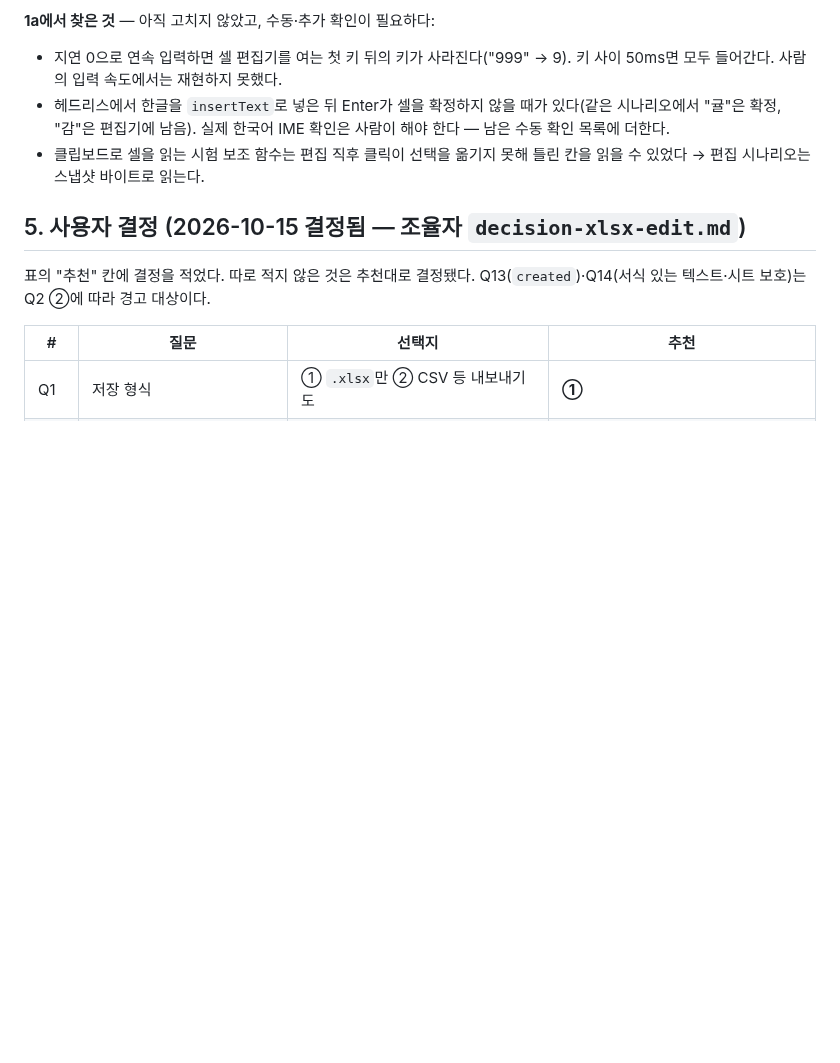
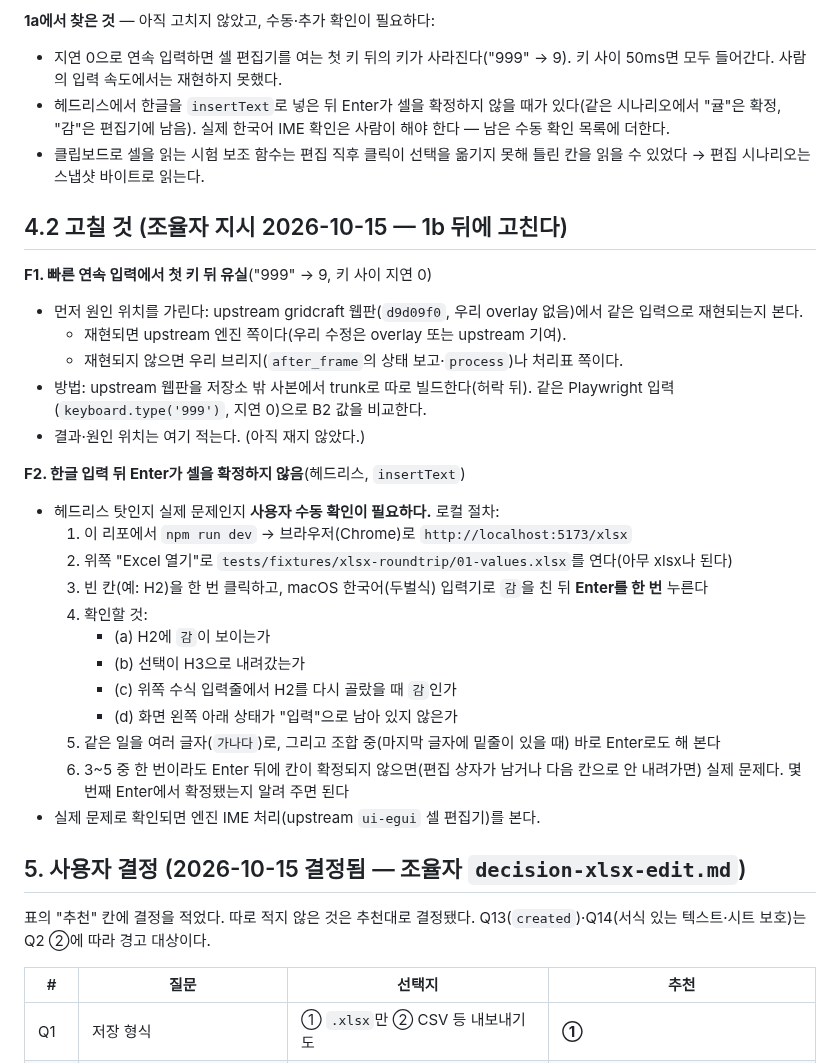
Before and after one commit to HWJskt/sketch-docs, a Markdown page: docs/plans/2026-10-15-xlsx-edit.md, the part around the change. Drawn GitHub-style; blank space fills up the shorter version.

Commit message:
List the two typing problems to fix after stage 1b
The lost keys after the first one go first to an upstream build to place
the cause; Korean input then Enter gets a local procedure for a manual
check.

Co-Authored-By: Claude Opus 5.5 <noreply@anthropic.com>

```diff
--- a/docs/plans/2026-10-15-xlsx-edit.md
+++ b/docs/plans/2026-10-15-xlsx-edit.md
@@ -250,6 +250,29 @@ OPFS 원본 사본은 폴더 `sketch-docs-xlsx-recovery`, 같은 5개 규칙이
 - 헤드리스에서 한글을 `insertText`로 넣은 뒤 Enter가 셀을 확정하지 않을 때가 있다(같은 시나리오에서 "귤"은 확정, "감"은 편집기에 남음). 실제 한국어 IME 확인은 사람이 해야 한다 — 남은 수동 확인 목록에 더한다.
 - 클립보드로 셀을 읽는 시험 보조 함수는 편집 직후 클릭이 선택을 옮기지 못해 틀린 칸을 읽을 수 있었다 → 편집 시나리오는 스냅샷 바이트로 읽는다.
 
+## 4.2 고칠 것 (조율자 지시 2026-10-15 — 1b 뒤에 고친다)
+
+**F1. 빠른 연속 입력에서 첫 키 뒤 유실**("999" → 9, 키 사이 지연 0)
+- 먼저 원인 위치를 가린다: upstream gridcraft 웹판(`d9d09f0`, 우리 overlay 없음)에서 같은 입력으로 재현되는지 본다.
+  - 재현되면 upstream 엔진 쪽이다(우리 수정은 overlay 또는 upstream 기여).
+  - 재현되지 않으면 우리 브리지(`after_frame`의 상태 보고·`process`)나 처리표 쪽이다.
+- 방법: upstream 웹판을 저장소 밖 사본에서 trunk로 따로 빌드한다(허락 뒤). 같은 Playwright 입력(`keyboard.type('999')`, 지연 0)으로 B2 값을 비교한다.
+- 결과·원인 위치는 여기 적는다. (아직 재지 않았다.)
+
+**F2. 한글 입력 뒤 Enter가 셀을 확정하지 않음**(헤드리스, `insertText`)
+- 헤드리스 탓인지 실제 문제인지 **사용자 수동 확인이 필요하다.** 로컬 절차:
+  1. 이 리포에서 `npm run dev` → 브라우저(Chrome)로 `http://localhost:5173/xlsx`
+  2. 위쪽 "Excel 열기"로 `tests/fixtures/xlsx-roundtrip/01-values.xlsx`를 연다(아무 xlsx나 된다)
+  3. 빈 칸(예: H2)을 한 번 클릭하고, macOS 한국어(두벌식) 입력기로 `감`을 친 뒤 **Enter를 한 번** 누른다
+  4. 확인할 것:
+     - (a) H2에 `감`이 보이는가
+     - (b) 선택이 H3으로 내려갔는가
+     - (c) 위쪽 수식 입력줄에서 H2를 다시 골랐을 때 `감`인가
+     - (d) 화면 왼쪽 아래 상태가 "입력"으로 남아 있지 않은가
+  5. 같은 일을 여러 글자(`가나다`)로, 그리고 조합 중(마지막 글자에 밑줄이 있을 때) 바로 Enter로도 해 본다
+  6. 3~5 중 한 번이라도 Enter 뒤에 칸이 확정되지 않으면(편집 상자가 남거나 다음 칸으로 안 내려가면) 실제 문제다. 몇 번째 Enter에서 확정됐는지 알려 주면 된다
+- 실제 문제로 확인되면 엔진 IME 처리(upstream `ui-egui` 셀 편집기)를 본다.
+
 ## 5. 사용자 결정 (2026-10-15 결정됨 — 조율자 `decision-xlsx-edit.md`)
 
 표의 "추천" 칸에 결정을 적었다. 따로 적지 않은 것은 추천대로 결정됐다. Q13(`created`)·Q14(서식 있는 텍스트·시트 보호)는 Q2 ②에 따라 경고 대상이다.
```
